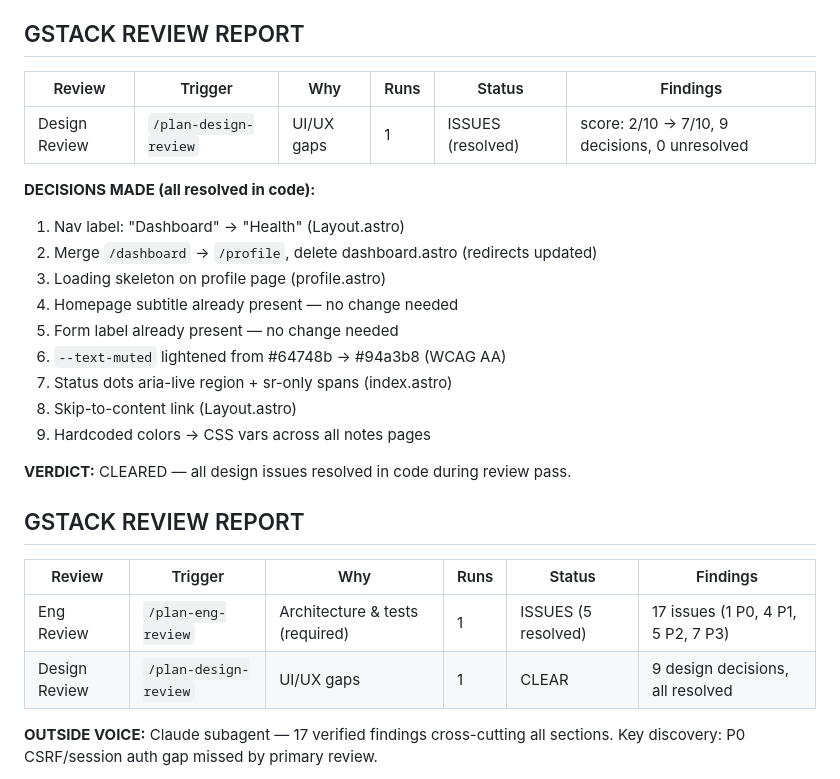
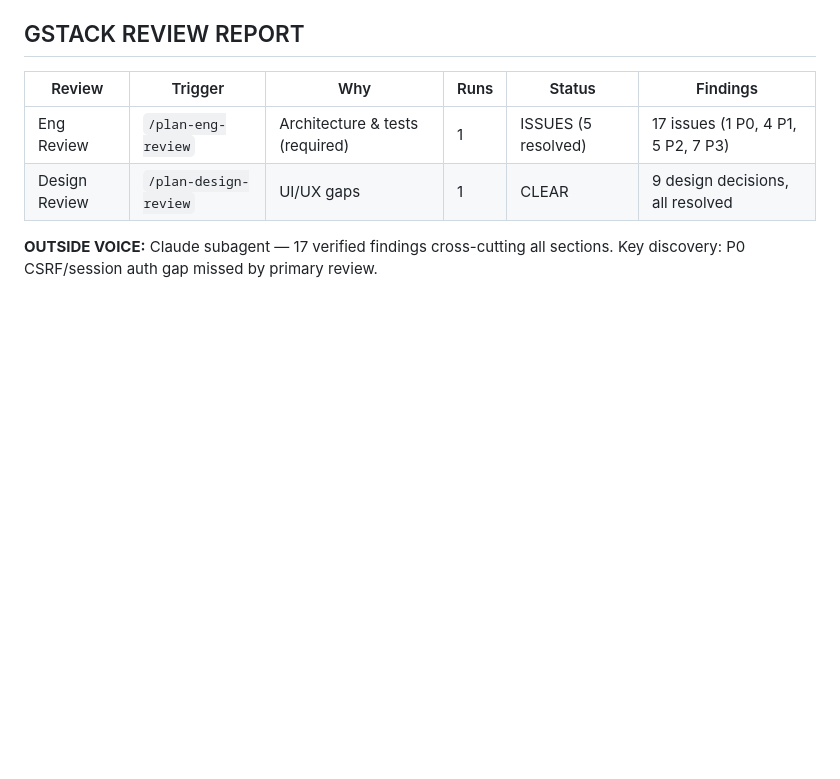
Before and after one commit to kevo-tz/fullstackhex, a Markdown page: PLAN.md, the part around the change. Rendered like a GitHub page; blank space fills up the shorter version.

Commit message:
docs: remove duplicate GSTACK REVIEW REPORT section in PLAN.md
Co-Authored-By: Claude Opus 4.7 <noreply@anthropic.com>

```diff
--- a/PLAN.md
+++ b/PLAN.md
@@ -223,25 +223,6 @@ These items are actually fixed but marked `[ ]` in TODOS.md:
 
 | Review | Trigger | Why | Runs | Status | Findings |
 |--------|---------|-----|------|--------|----------|
-| Design Review | `/plan-design-review` | UI/UX gaps | 1 | ISSUES (resolved) | score: 2/10 → 7/10, 9 decisions, 0 unresolved |
-
-**DECISIONS MADE (all resolved in code):**
-1. Nav label: "Dashboard" → "Health" (Layout.astro)
-2. Merge `/dashboard` → `/profile`, delete dashboard.astro (redirects updated)
-3. Loading skeleton on profile page (profile.astro)
-4. Homepage subtitle already present — no change needed
-5. Form label already present — no change needed
-6. `--text-muted` lightened from #64748b → #94a3b8 (WCAG AA)
-7. Status dots aria-live region + sr-only spans (index.astro)
-8. Skip-to-content link (Layout.astro)
-9. Hardcoded colors → CSS vars across all notes pages
-
-**VERDICT:** CLEARED — all design issues resolved in code during review pass.
-
-## GSTACK REVIEW REPORT
-
-| Review | Trigger | Why | Runs | Status | Findings |
-|--------|---------|-----|------|--------|----------|
 | Eng Review | `/plan-eng-review` | Architecture & tests (required) | 1 | ISSUES (5 resolved) | 17 issues (1 P0, 4 P1, 5 P2, 7 P3) |
 | Design Review | `/plan-design-review` | UI/UX gaps | 1 | CLEAR | 9 design decisions, all resolved |
 
```
